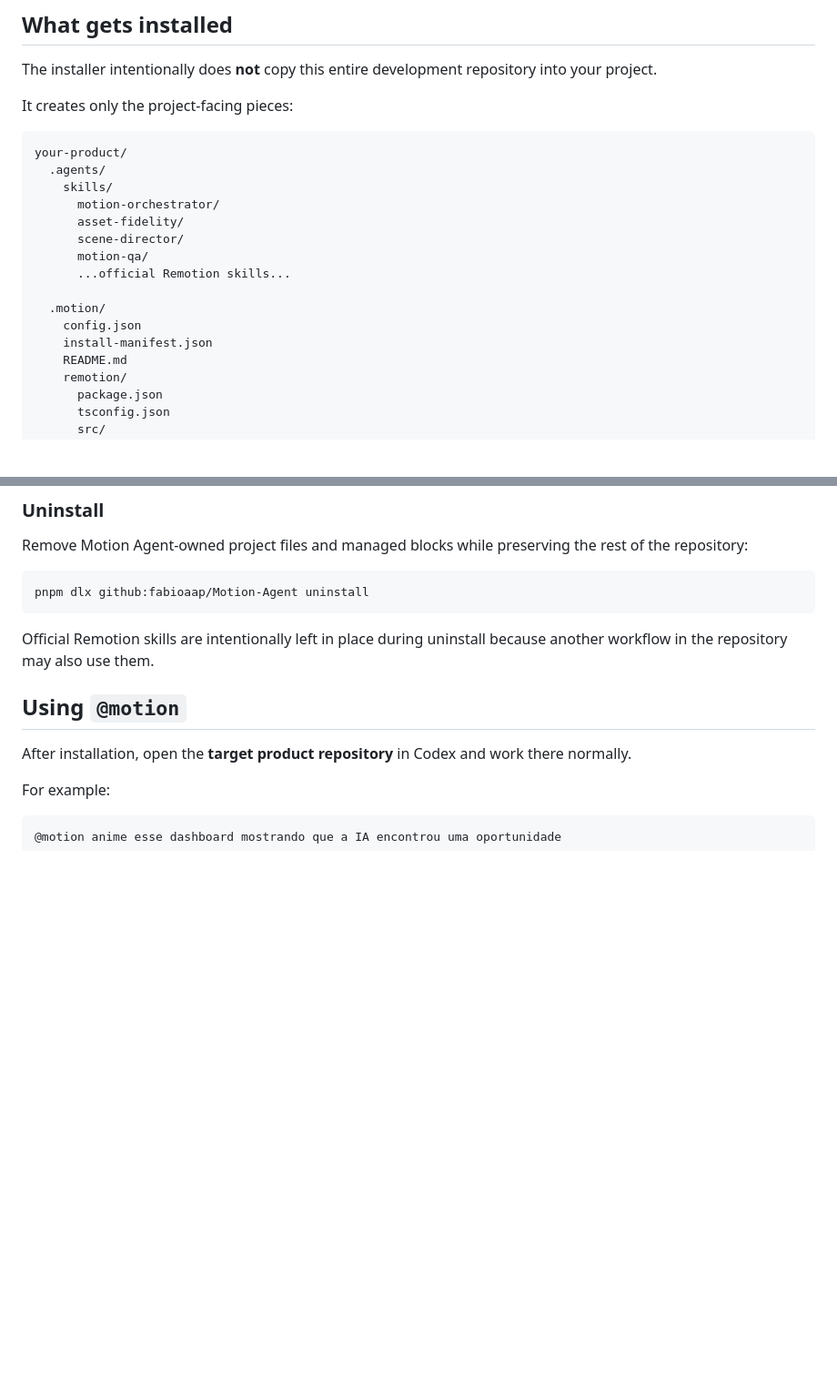
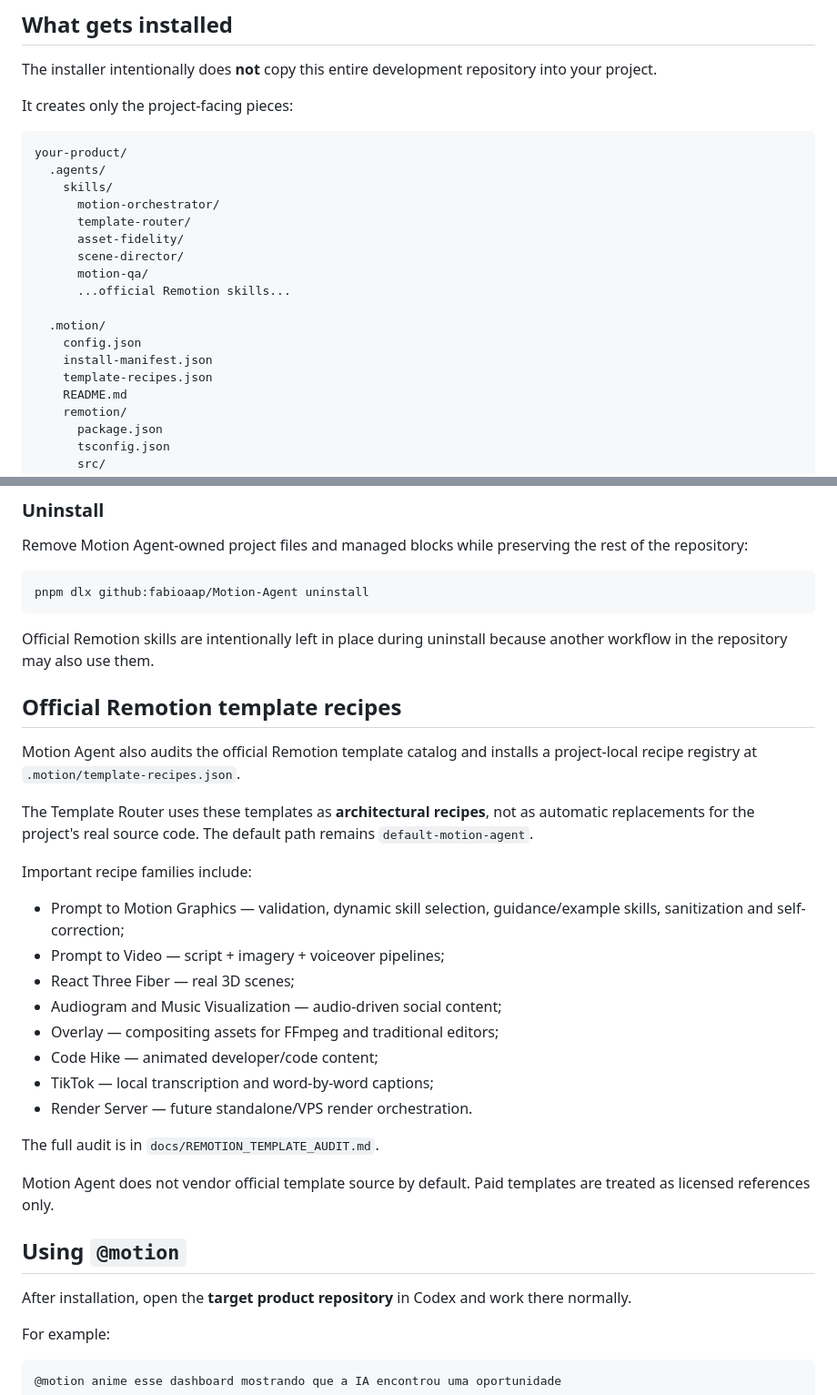
Before and after one commit to fabioaap/Motion-Agent, a Markdown page: README.md, 2 parts joined by grey strips. Shown at 91% size. Drawn GitHub-style; blank space fills up the shorter version.

Commit message:
docs: document Remotion template recipe router

````diff
--- a/README.md
+++ b/README.md
@@ -77,6 +77,7 @@ your-product/
   .agents/
     skills/
       motion-orchestrator/
+      template-router/
       asset-fidelity/
       scene-director/
       motion-qa/
@@ -85,6 +86,7 @@ your-product/
   .motion/
     config.json
     install-manifest.json
+    template-recipes.json
     README.md
     remotion/
       package.json
@@ -157,6 +159,27 @@ pnpm dlx github:fabioaap/Motion-Agent uninstall
 ```
 
 Official Remotion skills are intentionally left in place during uninstall because another workflow in the repository may also use them.
+
+## Official Remotion template recipes
+
+Motion Agent also audits the official Remotion template catalog and installs a project-local recipe registry at `.motion/template-recipes.json`.
+
+The Template Router uses these templates as **architectural recipes**, not as automatic replacements for the project's real source code. The default path remains `default-motion-agent`.
+
+Important recipe families include:
+
+- Prompt to Motion Graphics — validation, dynamic skill selection, guidance/example skills, sanitization and self-correction;
+- Prompt to Video — script + imagery + voiceover pipelines;
+- React Three Fiber — real 3D scenes;
+- Audiogram and Music Visualization — audio-driven social content;
+- Overlay — compositing assets for FFmpeg and traditional editors;
+- Code Hike — animated developer/code content;
+- TikTok — local transcription and word-by-word captions;
+- Render Server — future standalone/VPS render orchestration.
+
+The full audit is in `docs/REMOTION_TEMPLATE_AUDIT.md`.
+
+Motion Agent does not vendor official template source by default. Paid templates are treated as licensed references only.
 
 ## Using `@motion`
 
````
